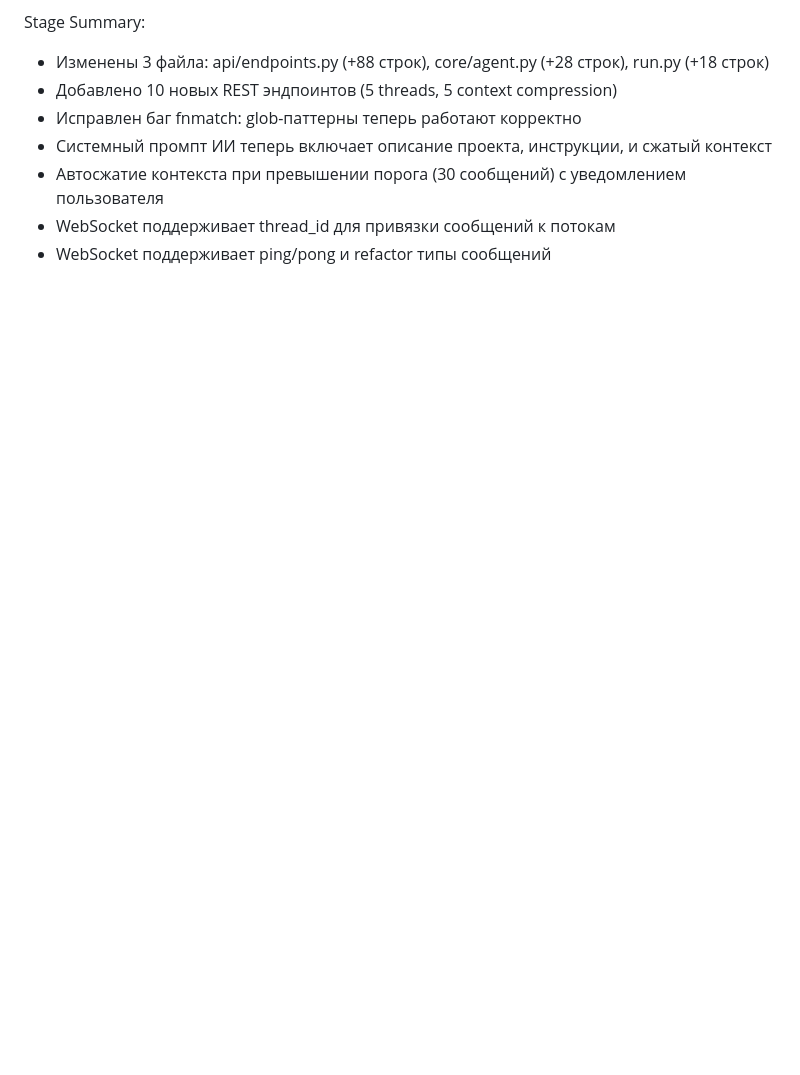
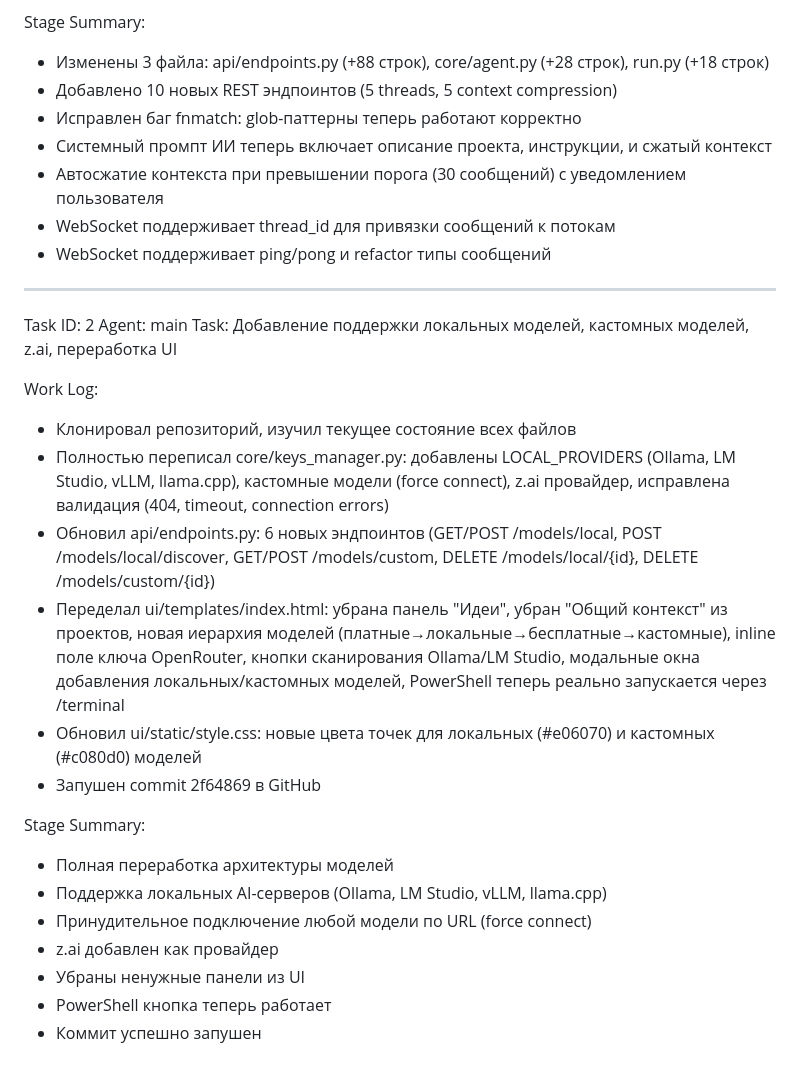
Before and after one commit to ShkodnikAI/Fosved-coder, a Markdown page: worklog.md, the part around the change. Rendered like a GitHub page; blank space fills up the shorter version.

Commit message:
chore: update worklog with local models task

```diff
--- a/worklog.md
+++ b/worklog.md
@@ -343,3 +343,25 @@ Stage Summary:
 - Автосжатие контекста при превышении порога (30 сообщений) с уведомлением пользователя
 - WebSocket поддерживает thread_id для привязки сообщений к потокам
 - WebSocket поддерживает ping/pong и refactor типы сообщений
+
+---
+Task ID: 2
+Agent: main
+Task: Добавление поддержки локальных моделей, кастомных моделей, z.ai, переработка UI
+
+Work Log:
+- Клонировал репозиторий, изучил текущее состояние всех файлов
+- Полностью переписал core/keys_manager.py: добавлены LOCAL_PROVIDERS (Ollama, LM Studio, vLLM, llama.cpp), кастомные модели (force connect), z.ai провайдер, исправлена валидация (404, timeout, connection errors)
+- Обновил api/endpoints.py: 6 новых эндпоинтов (GET/POST /models/local, POST /models/local/discover, GET/POST /models/custom, DELETE /models/local/{id}, DELETE /models/custom/{id})
+- Переделал ui/templates/index.html: убрана панель "Идеи", убран "Общий контекст" из проектов, новая иерархия моделей (платные→локальные→бесплатные→кастомные), inline поле ключа OpenRouter, кнопки сканирования Ollama/LM Studio, модальные окна добавления локальных/кастомных моделей, PowerShell теперь реально запускается через /terminal
+- Обновил ui/static/style.css: новые цвета точек для локальных (#e06070) и кастомных (#c080d0) моделей
+- Запушен commit 2f64869 в GitHub
+
+Stage Summary:
+- Полная переработка архитектуры моделей
+- Поддержка локальных AI-серверов (Ollama, LM Studio, vLLM, llama.cpp)
+- Принудительное подключение любой модели по URL (force connect)
+- z.ai добавлен как провайдер
+- Убраны ненужные панели из UI
+- PowerShell кнопка теперь работает
+- Коммит успешно запушен
```
